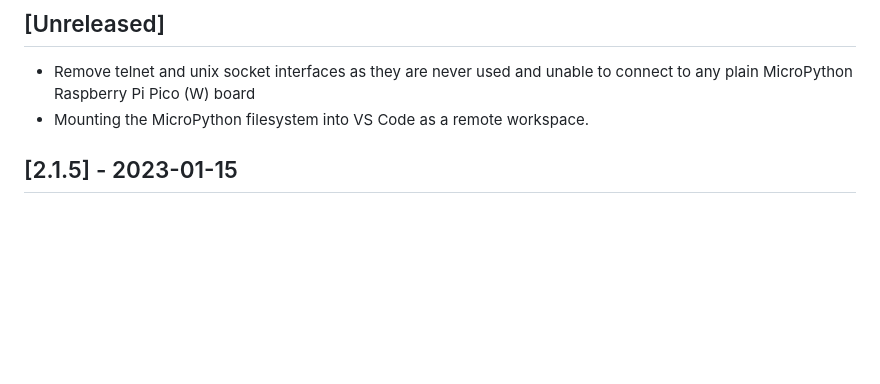
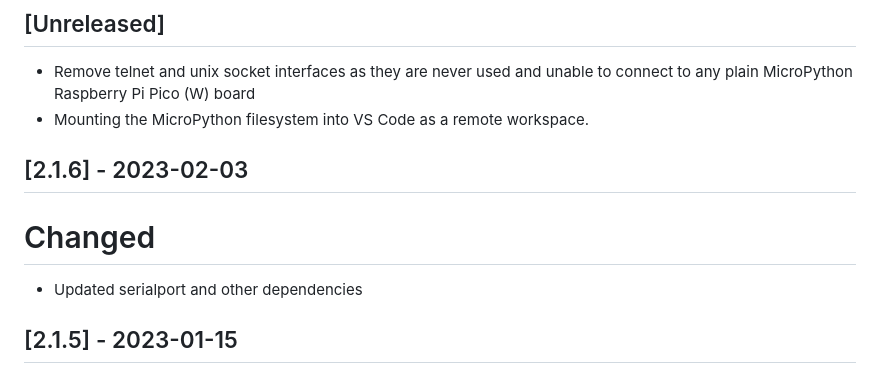
Before and after one commit to paulober/MicroPico, a Markdown page: CHANGELOG.md, the part around the change. Drawn GitHub-style; blank space fills up the shorter version.

Commit message:
Updated changelog for v2.1.6

```diff
--- a/CHANGELOG.md
+++ b/CHANGELOG.md
@@ -15,6 +15,11 @@ All notable changes to the "pico-w-go" extension will be documented in this file
 
 - Remove telnet and unix socket interfaces as they are never used and unable to connect to any plain MicroPython Raspberry Pi Pico (W) board
 - Mounting the MicroPython filesystem into VS Code as a remote workspace.
+
+## [2.1.6] - 2023-02-03
+
+# Changed
+- Updated serialport and other dependencies
 
 ## [2.1.5] - 2023-01-15
 
```
